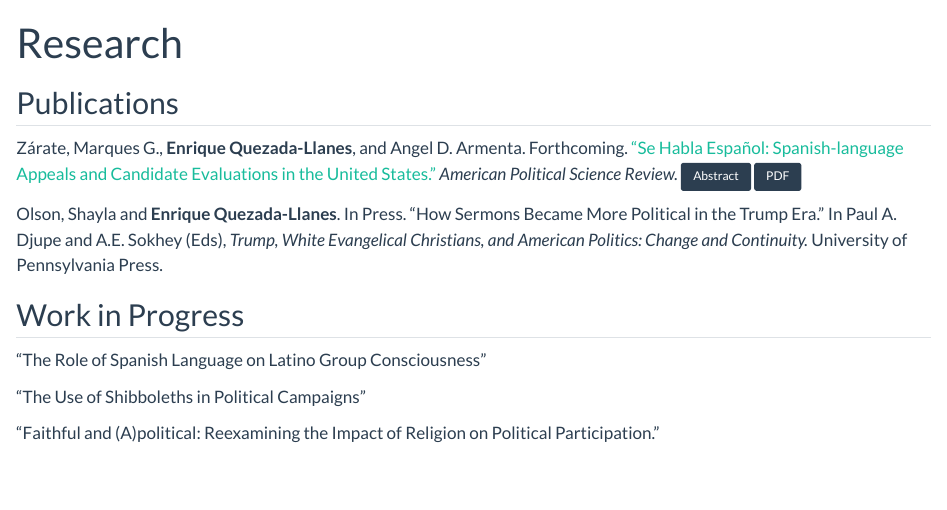
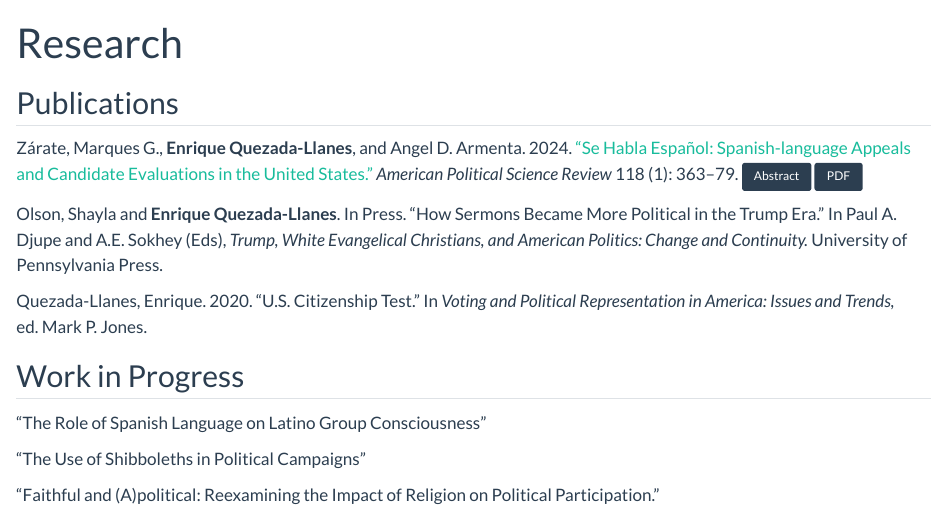
Before and after one commit to equezadallanes/equezadallanes.github.io, a Quarto document (research.qmd): the page in a window 1100 px wide, from its top. Rendered offline with R 4.5, knitr and Pandoc in place of Quarto, with nearby package versions.

Commit message:
updatde cv

````diff
--- a/research.qmd
+++ b/research.qmd
@@ -4,8 +4,8 @@ title: "Research"
 
 ## Publications
 
-Zárate, Marques G., **Enrique Quezada-Llanes**, and Angel D. Armenta. Forthcoming. ["Se Habla Español: Spanish-language Appeals and Candidate Evaluations in the United States."](https://doi.org/10.1017/S0003055423000084) *American Political Science Review.*
-<button class="btn btn-primary  btn-sm" type="button" data-bs-toggle="collapse" data-bs-target="#collapseExample" aria-expanded="false" aria-controls="collapseExample">Abstract</button> [<button class="btn btn-primary  btn-sm" type="button">PDF</button>](files/APSR_2023.pdf){target="_blank"}
+Zárate, Marques G., **Enrique Quezada-Llanes**, and Angel D. Armenta. 2024. ["Se Habla Español: Spanish-language Appeals and Candidate Evaluations in the United States."](https://doi.org/10.1017/S0003055423000084) *American Political Science Review* 118 (1): 363–79.
+<button class="btn btn-primary  btn-sm" type="button" data-bs-toggle="collapse" data-bs-target="#collapseExample" aria-expanded="false" aria-controls="collapseExample">Abstract</button> [<button class="btn btn-primary  btn-sm" type="button">PDF</button>](files/APSR_2024.pdf){target="_blank"}
 
 
 ```{=html}
@@ -20,6 +20,9 @@ Zárate, Marques G., **Enrique Quezada-Llanes**, and Angel D. Armenta. Forthcomi
 
 Olson, Shayla and **Enrique Quezada-Llanes**. In Press. "How Sermons Became More Political in the Trump Era." In Paul A. Djupe and A.E. Sokhey (Eds), *Trump, White Evangelical Christians, and American Politics: Change and Continuity.* University of Pennsylvania Press.
 
+Quezada-Llanes, Enrique. 2020. “U.S. Citizenship Test.” In *Voting and Political Representation in America: Issues and Trends,* ed. Mark P. Jones.
+
+
 ## Work in Progress
 
 "The Role of Spanish Language on Latino Group Consciousness"
````
Also changed, not shown: teaching.qmd (+5 -1 lines), docs/search.json, files/APSR_2023.pdf (deleted), files/APSR_2024.pdf (added), files/POL330_Spring24.pdf (added), files/cv_quezada.pdf, 17 other files.
